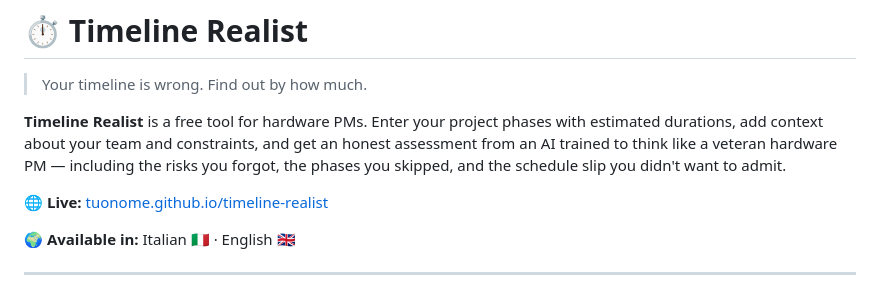
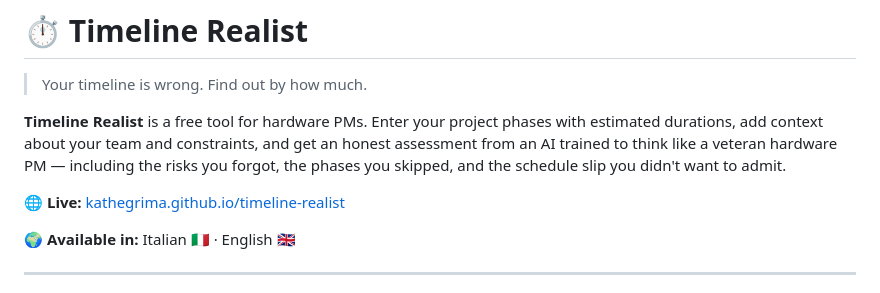
Before and after one commit to kathegrima/timeline-realist, a Markdown page: README.md, the part around the change. Drawn GitHub-style.

```diff
--- a/README.md
+++ b/README.md
@@ -4,7 +4,7 @@
 
 **Timeline Realist** is a free tool for hardware PMs. Enter your project phases with estimated durations, add context about your team and constraints, and get an honest assessment from an AI trained to think like a veteran hardware PM — including the risks you forgot, the phases you skipped, and the schedule slip you didn't want to admit.
 
-🌐 **Live:** [tuonome.github.io/timeline-realist](https://tuonome.github.io/timeline-realist)
+🌐 **Live:** [kathegrima.github.io/timeline-realist](https://kathegrima.github.io/timeline-realist)
 
 🌍 **Available in:** Italian 🇮🇹 · English 🇬🇧
 
```
